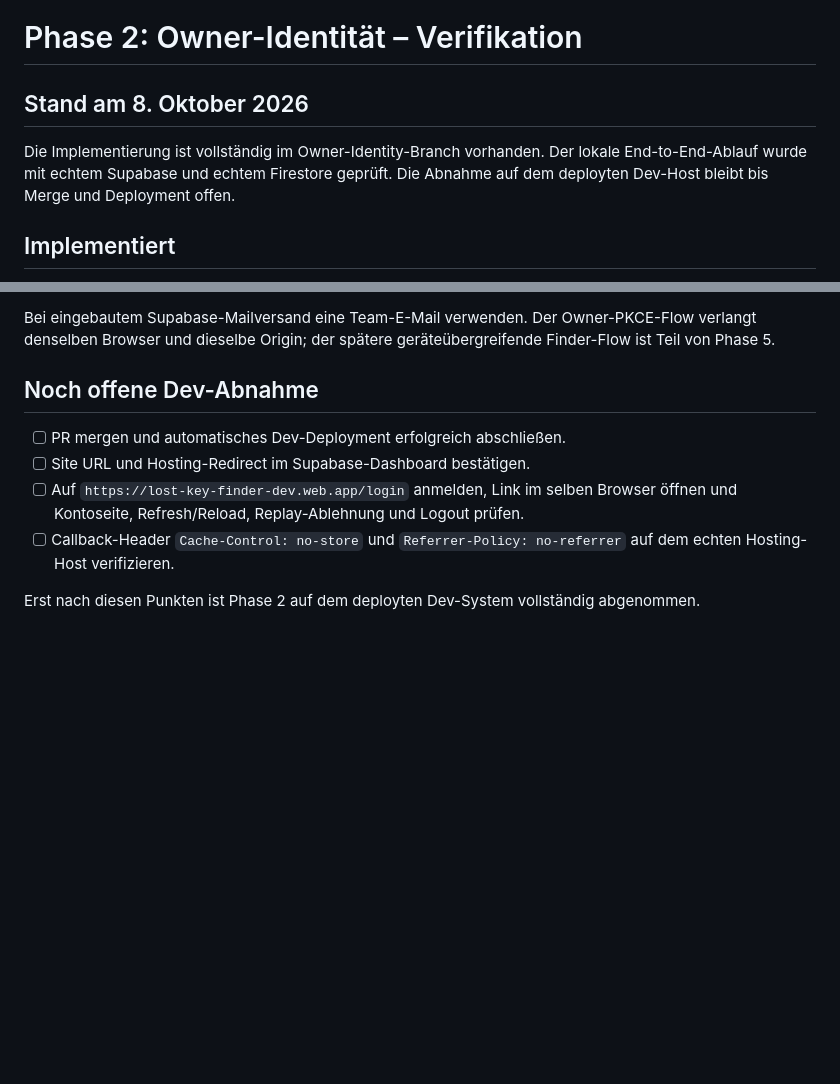
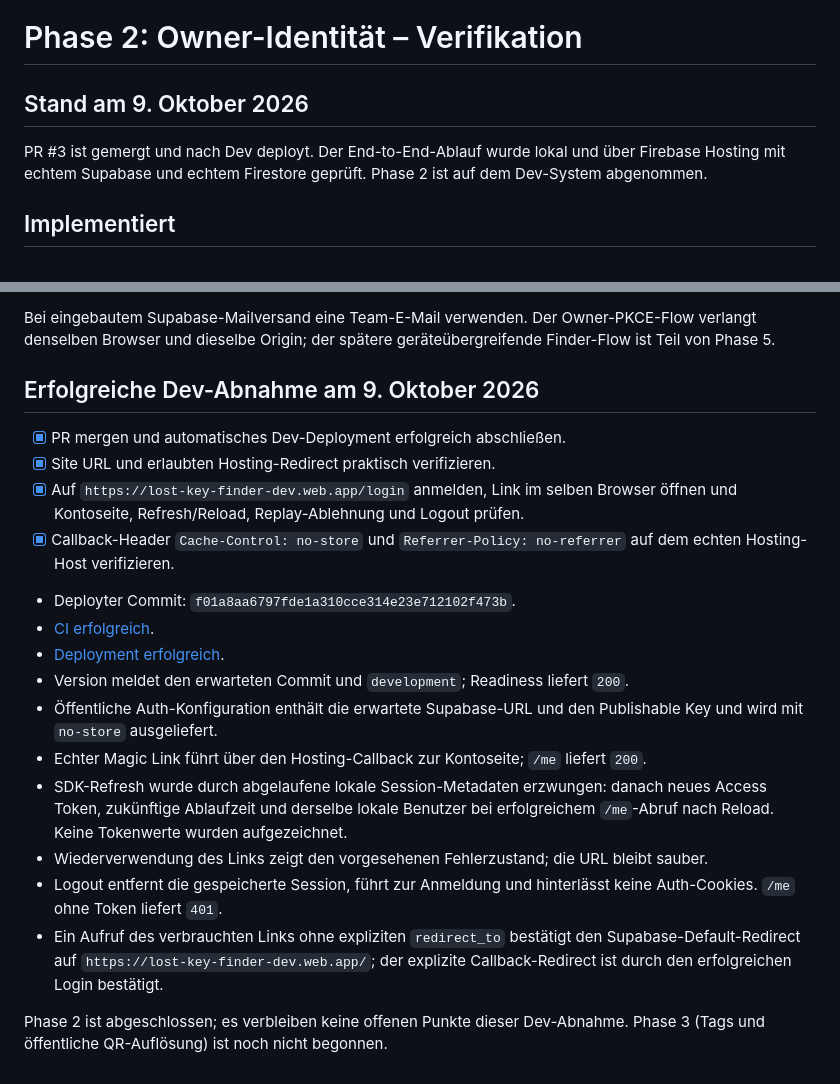
Before and after one commit to ChristofBuechi/LostKeyFinder, a Markdown page: docs/phase-2-verification.md, 2 parts joined by grey strips. GitHub-like rendering; blank space fills up the shorter version.

Commit message:
docs: close phase 2 after successful dev verification

```diff
--- a/docs/phase-2-verification.md
+++ b/docs/phase-2-verification.md
@@ -1,10 +1,10 @@
 # Phase 2: Owner-Identität – Verifikation
 
-## Stand am 8. Oktober 2026
+## Stand am 9. Oktober 2026
 
-Die Implementierung ist vollständig im Owner-Identity-Branch vorhanden. Der
-lokale End-to-End-Ablauf wurde mit echtem Supabase und echtem Firestore geprüft.
-Die Abnahme auf dem deployten Dev-Host bleibt bis Merge und Deployment offen.
+PR #3 ist gemergt und nach Dev deployt. Der End-to-End-Ablauf wurde lokal und
+über Firebase Hosting mit echtem Supabase und echtem Firestore geprüft.
+Phase 2 ist auf dem Dev-System abgenommen.
 
 ## Implementiert
 
@@ -89,13 +89,31 @@ Bei eingebautem Supabase-Mailversand eine Team-E-Mail verwenden. Der Owner-PKCE-
 verlangt denselben Browser und dieselbe Origin; der spätere geräteübergreifende
 Finder-Flow ist Teil von Phase 5.
 
-## Noch offene Dev-Abnahme
+## Erfolgreiche Dev-Abnahme am 9. Oktober 2026
 
-- [ ] PR mergen und automatisches Dev-Deployment erfolgreich abschließen.
-- [ ] Site URL und Hosting-Redirect im Supabase-Dashboard bestätigen.
-- [ ] Auf `https://lost-key-finder-dev.web.app/login` anmelden, Link im selben Browser
+- [x] PR mergen und automatisches Dev-Deployment erfolgreich abschließen.
+- [x] Site URL und erlaubten Hosting-Redirect praktisch verifizieren.
+- [x] Auf `https://lost-key-finder-dev.web.app/login` anmelden, Link im selben Browser
   öffnen und Kontoseite, Refresh/Reload, Replay-Ablehnung und Logout prüfen.
-- [ ] Callback-Header `Cache-Control: no-store` und `Referrer-Policy: no-referrer`
+- [x] Callback-Header `Cache-Control: no-store` und `Referrer-Policy: no-referrer`
   auf dem echten Hosting-Host verifizieren.
 
-Erst nach diesen Punkten ist Phase 2 auf dem deployten Dev-System vollständig abgenommen.
+- Deployter Commit: `f01a8aa6797fde1a310cce314e23e712102f473b`.
+- [CI erfolgreich](https://github.com/ChristofBuechi/LostKeyFinder/actions/runs/37888966146).
+- [Deployment erfolgreich](https://github.com/ChristofBuechi/LostKeyFinder/actions/runs/37889145446).
+- Version meldet den erwarteten Commit und `development`; Readiness liefert `200`.
+- Öffentliche Auth-Konfiguration enthält die erwartete Supabase-URL und den
+  Publishable Key und wird mit `no-store` ausgeliefert.
+- Echter Magic Link führt über den Hosting-Callback zur Kontoseite; `/me` liefert `200`.
+- SDK-Refresh wurde durch abgelaufene lokale Session-Metadaten erzwungen:
+  danach neues Access Token, zukünftige Ablaufzeit und derselbe lokale Benutzer
+  bei erfolgreichem `/me`-Abruf nach Reload. Keine Tokenwerte wurden aufgezeichnet.
+- Wiederverwendung des Links zeigt den vorgesehenen Fehlerzustand; die URL bleibt sauber.
+- Logout entfernt die gespeicherte Session, führt zur Anmeldung und hinterlässt
+  keine Auth-Cookies. `/me` ohne Token liefert `401`.
+- Ein Aufruf des verbrauchten Links ohne expliziten `redirect_to` bestätigt den
+  Supabase-Default-Redirect auf `https://lost-key-finder-dev.web.app/`; der
+  explizite Callback-Redirect ist durch den erfolgreichen Login bestätigt.
+
+Phase 2 ist abgeschlossen; es verbleiben keine offenen Punkte dieser Dev-Abnahme.
+Phase 3 (Tags und öffentliche QR-Auflösung) ist noch nicht begonnen.
```
Also changed, not shown: KOTLIN-FOUNDATION.md (+10 -8 lines).
